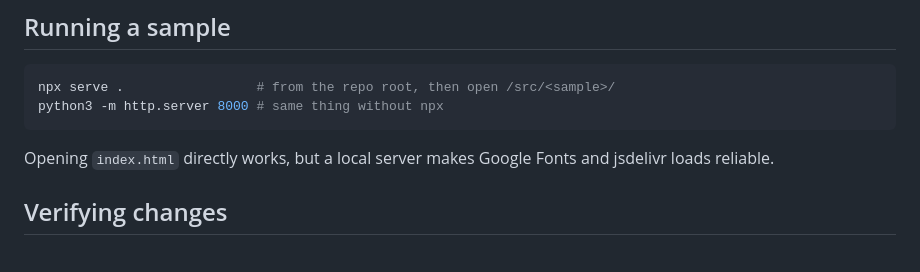
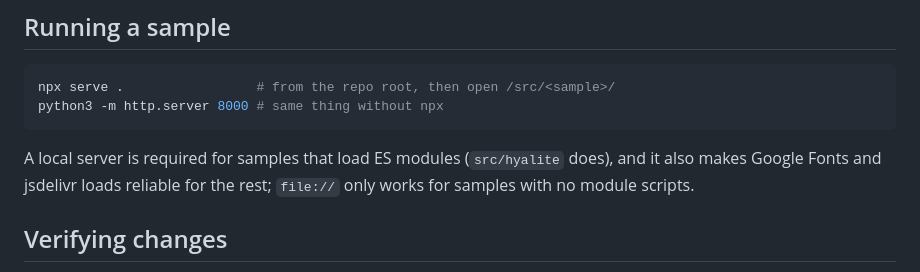
Before and after one commit to camp4-motake/sample-effects, a Markdown page: CLAUDE.md, the part around the change. GitHub-like rendering.

Commit message:
docs(repo): note that ES-module samples need a local server

````diff
--- a/CLAUDE.md
+++ b/CLAUDE.md
@@ -25,8 +25,9 @@ npx serve .                 # from the repo root, then open /src/<sample>/
 python3 -m http.server 8000 # same thing without npx
 ```
 
-Opening `index.html` directly works, but a local server makes Google Fonts and jsdelivr loads
-reliable.
+A local server is required for samples that load ES modules (`src/hyalite` does), and it also makes
+Google Fonts and jsdelivr loads reliable for the rest; `file://` only works for samples with no
+module scripts.
 
 ## Verifying changes
 
````
